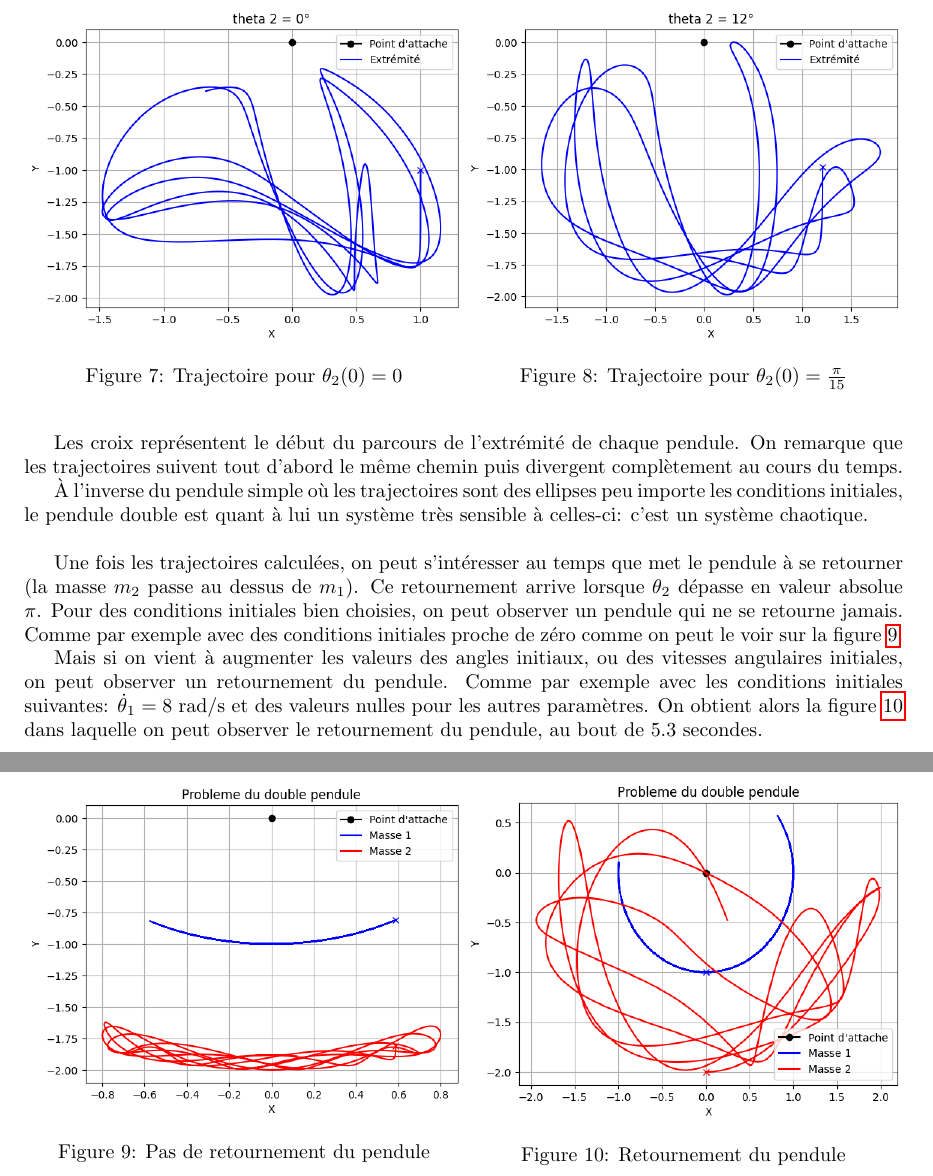
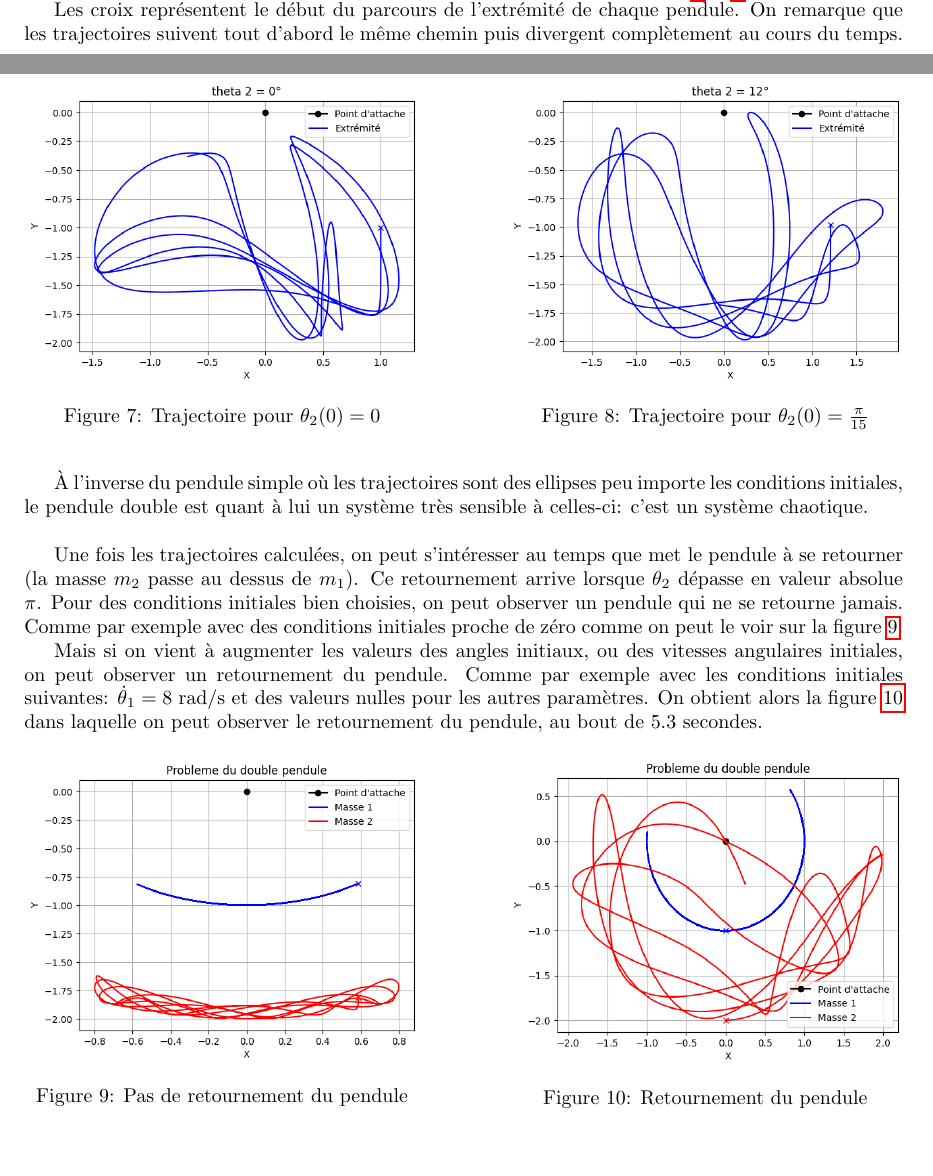
Before and after one commit to Antt-Catt/NumericAlgoProject6, a LaTeX document (report.tex, which reads sections/section-3.tex): two parts of pages 6 and 7 of 7 before the commit and two parts of pages 5 and 6 of 6 after it, joined at a grey line, cut so that both start at the same text, the shorter picture padded with empty space. Compiled offline with pdfLaTeX.

Commit message:
Smaller figures

```diff
--- a/sections/section-3.tex
+++ b/sections/section-3.tex
@@ -57,13 +57,13 @@ $ \theta_1(0) = \frac{\pi}{2} $, $ \dot \theta_1(0) = \dot \theta_2(0) = 0 $, av
 on obtient les figures~\ref{fig:traj_0} et~\ref{fig:traj_12} suivante:
 
 \begin{figure} [htbp!]
-	\begin{minipage}[c]{0.5\textwidth}
+	\begin{minipage}[c]{0.45\textwidth}
 		\centering
 		\includegraphics[width=\textwidth]{res/traj_0.png}
 		\caption{Trajectoire pour $ \theta_{2}(0) = 0 $}
 		\label{fig:traj_0}
 	\end{minipage}\hfill
-	\begin{minipage}[c]{0.5\textwidth}
+	\begin{minipage}[c]{0.45\textwidth}
 		\centering
 		\includegraphics[width=\textwidth]{res/traj_12.png}
 		\caption{Trajectoire pour $ \theta_{2}(0) = \frac{\pi}{15} $}
@@ -90,13 +90,13 @@ Comme par exemple avec les conditions initiales suivantes: $ \dot \theta_{1} = 8
 On obtient alors la figure~\ref{fig:retournement} dans laquelle on peut observer le retournement du pendule, au bout de $5.3$ secondes.
 
 \begin{figure} [htbp!]
-	\begin{minipage}[c]{0.5\textwidth}
+	\begin{minipage}[c]{0.45\textwidth}
 		\centering
 		\includegraphics[width=\textwidth]{res/no_retournement.png}
 		\caption{Pas de retournement du pendule}
 		\label{fig:no_retournement}
 	\end{minipage}\hfill
-	\begin{minipage}[c]{0.5\textwidth}
+	\begin{minipage}[c]{0.45\textwidth}
 		\centering
 		\includegraphics[width=\textwidth]{res/retournement.png}
 		\caption{Retournement du pendule}
```
Also changed, not shown: sections/section-3.tex (2 more changed lines).
